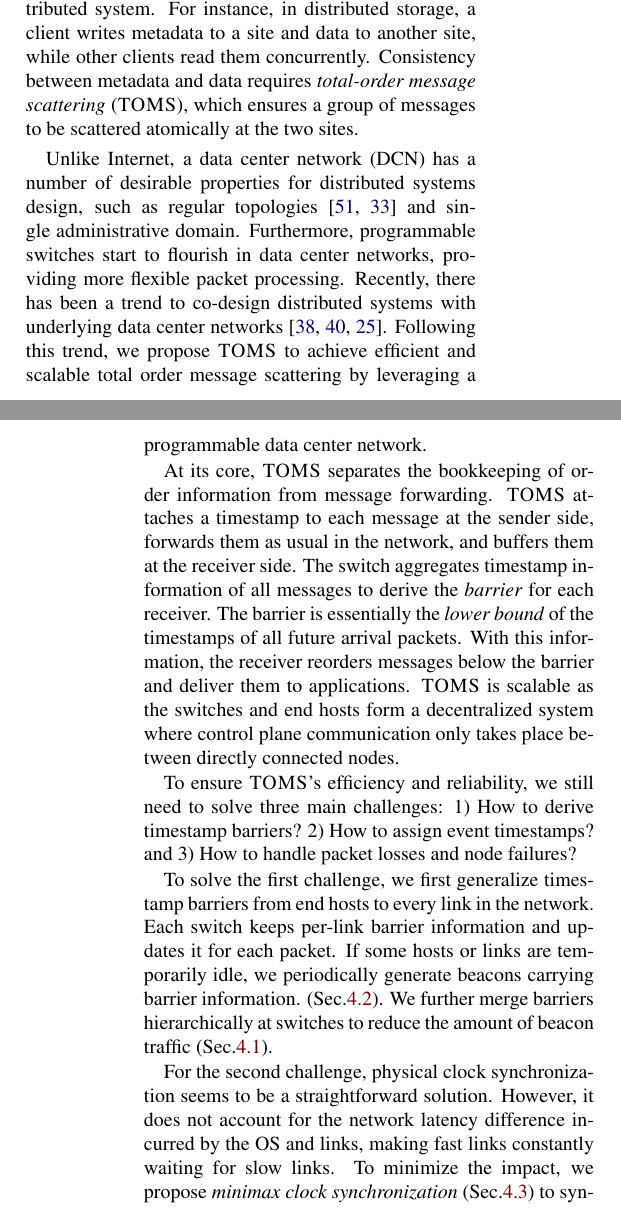
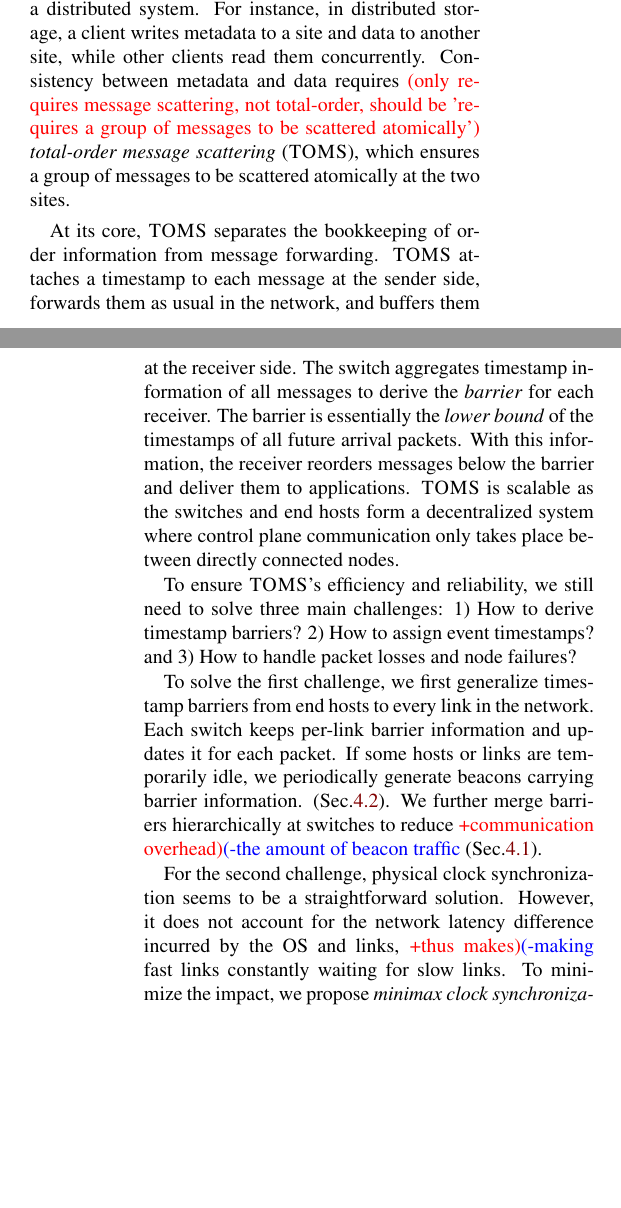
Before and after one commit to bojieli/1Pipe-paper, a LaTeX document (main.tex, which reads intro.tex): two parts of the columns of pages 1 and 2 of 17, joined at a grey line, cut so that both start at the same text, the shorter picture padded with empty space. Compiled offline with pdfLaTeX; a LaTeX package or settings file that is missing is left out.

Commit message:
comments

```diff
--- a/intro.tex
+++ b/intro.tex
@@ -43,13 +43,12 @@ However, existing solutions suffer from scalability or efficiency limitations. O
 %An additional limitation comes from the semantics of multicast, where each receiver must get a same sequence of messages.
 More over, an additional restriction comes from the semantics of multicast, where all the receivers must receive identical messages.
 
-In this work, we seek a solution to provide efficient and scalable total-order communication for distributed systems in a data center environment.
-First, we generalize multicast to \textit{message scattering}~\cite{}, a more general communication pattern where a sender sends potentially different messages to multiple receivers. Message scattering is a common communication pattern in a distributed system. For instance, in distributed storage, a client writes metadata to a site and data to another site, while other clients read them concurrently. Consistency between metadata and data requires \textit{total-order message scattering} (\sys), which ensures a group of messages to be scattered atomically at the two sites.
+In this work, we seek a solution to provide efficient and scalable total-order communication for distributed systems in a data center environment. \RED{Should we emphasize, focus on \textbf{intra-} data center?}
+First, we generalize multicast to \textit{message scattering}~\cite{}, a more general communication pattern where a sender sends potentially different messages to multiple receivers. Message scattering is a common communication pattern in a distributed system. For instance, in distributed storage, a client writes metadata to a site and data to another site, while other clients read them concurrently. Consistency between metadata and data requires \RED{only requires message scattering, not total-order, should be 'requires a group of messages to be scattered atomically'} \textit{total-order message scattering} (\sys), which ensures a group of messages to be scattered atomically at the two sites.
 %For instance, web servers send an access log and an error log of each HTTP request to different log collectors. Achieving consistent ordering of requests between access and error logs requires \textit{total-order message scattering} (\sys), which ensures a group of messages to be scattered atomically.
 %Assume $S_1$ scatters access log $A_1$ and error log $E_1$, while $S_2$ scatters $A_2$ and $E_2$. If $A_1$ is processed before $A_2$ at access log collector, then error log collector should process $E_1$ before $E_2$.
 %Logically, a \sys network resembles a FIFO where messages in a same \textit{scattering} are enqueued atomically, and messages are dequeued by receivers in FIFO order.
 
-Unlike Internet, a data center network (DCN) has a number of desirable properties for distributed systems design, such as regular topologies~\cite{leiserson1985fat,greenberg2009vl2} and single administrative domain. Furthermore, programmable switches start to flourish in data center networks, providing more flexible packet processing. Recently, there has been a trend to co-design distributed systems with underlying data center networks~\cite{eris,netcache-sosp17,dang2016paxos}. Following this trend, we propose \sys to achieve efficient and scalable total order message scattering by leveraging a programmable data center network.
 
 %Since the dawn of distributed systems research~\cite{lamport1978time}, there has been considerable amount of literature on total-ordering events and input messages using \textit{total order broadcast}~\cite{defago2004total}.
 %Most total-order broadcast algorithms can be modified to implement total-order message scattering, but they have scalability or efficiency limitations.
@@ -65,9 +64,9 @@ At its core, \sys separates the bookkeeping of order information from message fo
 
 To ensure \sys's efficiency and reliability, we still need to solve three main challenges: 1) How to derive timestamp barriers? 2) How to assign event timestamps? and 3) How to handle packet losses and node failures?
 
-To solve the first challenge, we first generalize timestamp barriers from end hosts to every link in the network. Each switch keeps per-link barrier information and updates it for each packet. If some hosts or links are temporarily idle, we periodically generate beacons carrying barrier information. (Sec.\ref{sec:beacon}). We further merge barriers hierarchically at switches to reduce the amount of beacon traffic (Sec.\ref{sec:ideal}).
+To solve the first challenge, we first generalize timestamp barriers from end hosts to every link in the network. Each switch keeps per-link barrier information and updates it for each packet. If some hosts or links are temporarily idle, we periodically generate beacons carrying barrier information. (Sec.\ref{sec:beacon}). We further merge barriers hierarchically at switches to reduce \REDBLU{communication overhead}{the amount of beacon traffic} (Sec.\ref{sec:ideal}).
 
-For the second challenge, physical clock synchronization seems to be a straightforward solution. However, it does not account for the network latency difference incurred by the OS and links, making fast links constantly waiting for slow links.
+For the second challenge, physical clock synchronization seems to be a straightforward solution. However, it does not account for the network latency difference incurred by the OS and links, \REDBLU{thus makes}{making} fast links constantly waiting for slow links.
 %For example, two messages are transmitted from two senders to the same receiver at the same physical time. However, they arrive at different times due to their different network path lengths. As a result, the earlier one must wait for the later one to be processed together.
 To minimize the impact, we propose \textit{minimax clock synchronization} (Sec.\ref{sec:sync}) to synchronize logical clocks on each node and assign timestamps to events according to the logical clocks.
 
--- a/main.tex
+++ b/main.tex
@@ -50,9 +50,8 @@
 
 
 \newcommand{\sys}{{\textsc{TOMS}}\xspace}
-\newcommand{\RED}[1]{\textcolor[rgb]{1,0,0}{(#1)}}
-\newcommand{\REDBLU}[2]{\textcolor[rgb]{1,0,0}{+#1)}\textcolor[rgb]{0,0,1}{(-#2}}
-\usepackage[normalem]{ulem}
+\newcommand{\RED}[1]{{\color[rgb]{1,0,0}{(#1)}}}
+\newcommand{\REDBLU}[2]{{\color[rgb]{1,0,0}{+#1)}}{\color[rgb]{0,0,1}{(-#2}}}\usepackage[normalem]{ulem}
 \usepackage{eucal}
 \begin{document}
 
```
Also changed, not shown: abstract.tex (+1 -1 lines), motivation.tex (+1 -1 lines).
